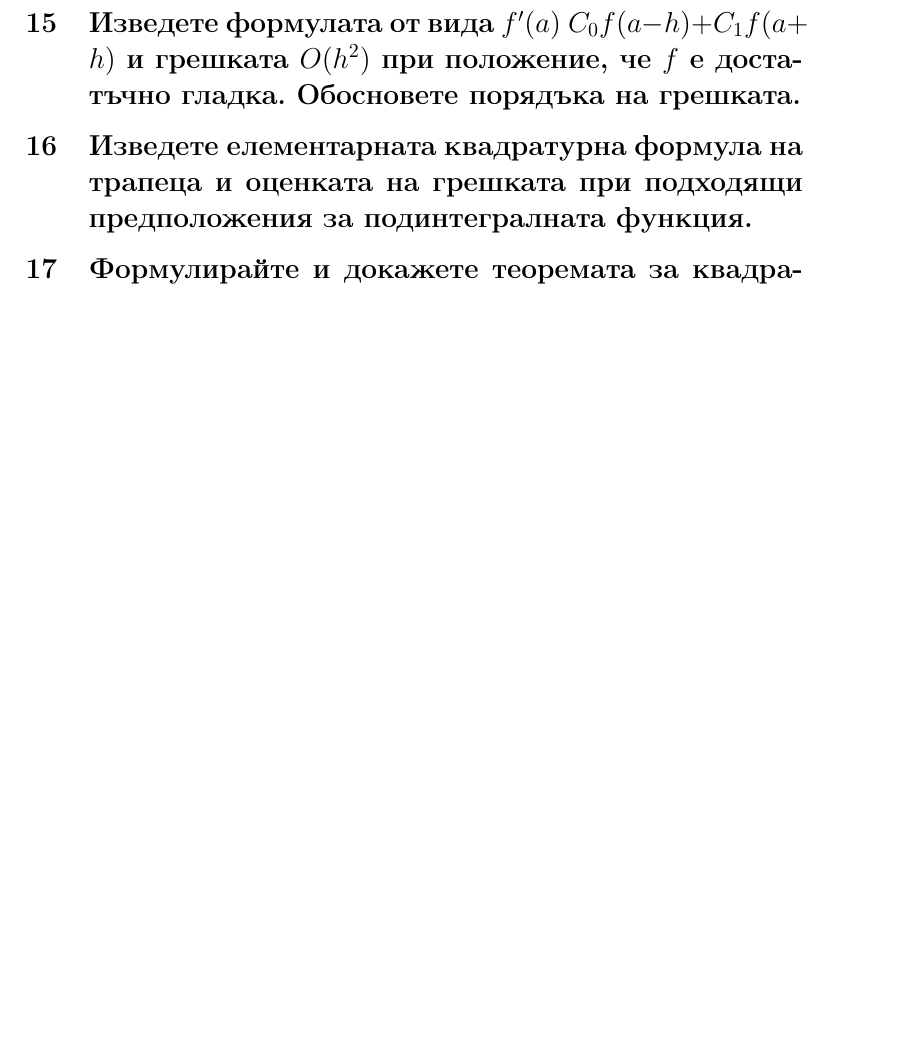
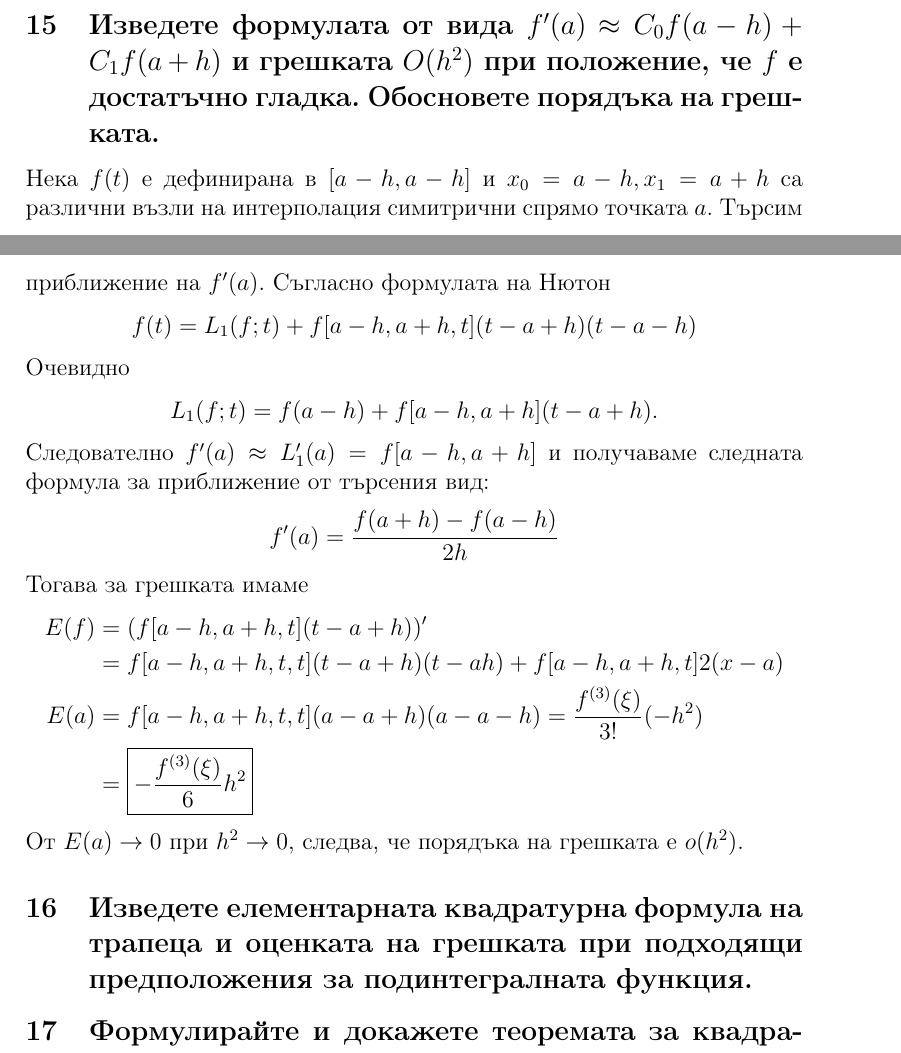
Before and after one commit to TediEve/master-degree, a LaTeX document (NumericalMethods/theory_questions.tex): part of page 20 of 22 before the commit and two parts of pages 19 and 20 of 22 after it, the two joined at a grey line, cut so that both start at the same text, the shorter picture padded with empty space. Compiled offline with pdfLaTeX.

Commit message:
Add answer to Q15 Differention approximation

```diff
--- a/NumericalMethods/theory_questions.tex
+++ b/NumericalMethods/theory_questions.tex
@@ -543,5 +543,25 @@
         Обосновете порядъка на грешката.}
-
+  Нека $f(t)$ е дефинирана в $[a-h,a-h]$ и $x_0=a-h,x_1=a+h$  са различни възли на интерполация симитрични спрямо точката $a$. Търсим приближение на $f'(a)$.
+  Съгласно формулата на Нютон
+  \begin{equation*}
+    f(t) = L_1(f;t)+f[a-h,a+h,t](t-a+h)(t-a-h)
+  \end{equation*}
+  Очевидно
+  \begin{equation*}
+    L_1(f;t)=f(a-h)+f[a-h,a+h](t-a+h).
+  \end{equation*}
+  Следователно $f'(a)\approx L_1'(a)=f[a-h,a+h]$ и получаваме следната формула за приближение от търсения вид:
+  \begin{equation*}
+    f'(a)=\frac{f(a+h)-f(a-h)}{2h}
+  \end{equation*}
+  Тогава за грешката имаме
+  \begin{align*}
+    E(f) &=(f[a-h,a+h,t](t-a+h))'\\
+         &=f[a-h,a+h,t,t](t-a+h)(t-ah) + f[a-h,a+h,t]2(x-a)\\
+    E(a) &=f[a-h,a+h,t,t](a-a+h)(a-a-h) = \frac{f^{(3)}(\xi)}{3!}(-h^2)\\
+         &=\boxed{-\frac{f^{(3)}(\xi)}{6}h^2}
+  \end{align*}
+  От $E(a)\to0$ при $h^2\to0$, следва, че порядъка на грешката е $o(h^2)$.
 \subsection{Изведете елементарната квадратурна формула на трапеца и оценката на грешката при подходящи предположения за подинтегралната функция.}
 
 \subsection{Формулирайте и докажете теоремата за квадратурната формула на Гаус.}
```
Also changed, not shown: MasterDegreeExam/masterDegreeExam.pdf, NumericalMethods/theory_questions.pdf, NumericalMethods/theory_questions.tex (2 more changed lines), 6 other files.
